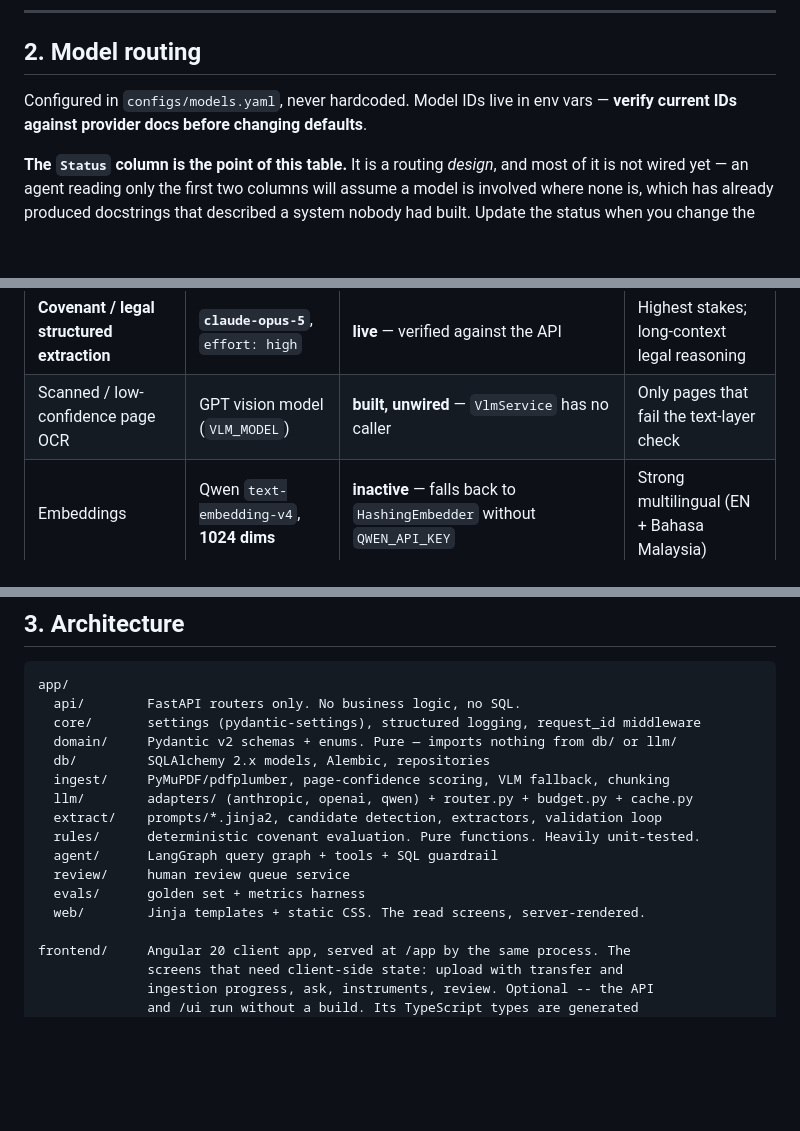
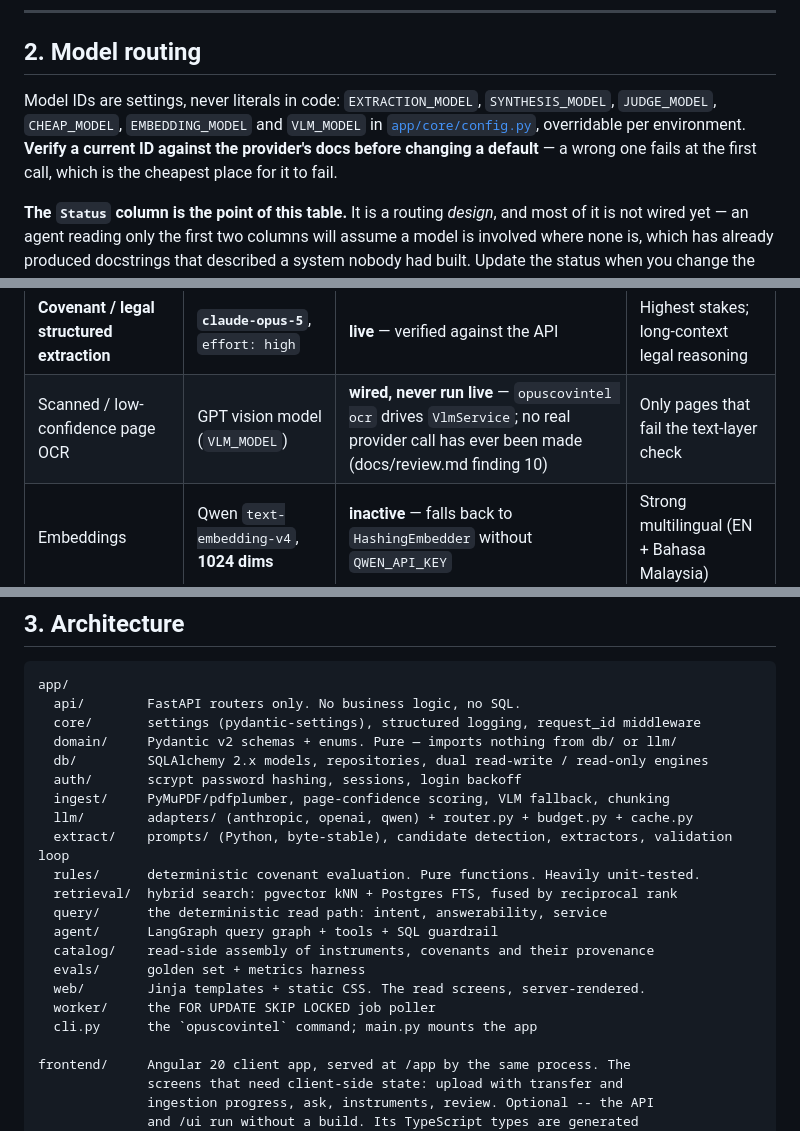
Before and after one commit to amdhd/OpusCoveIntel, a Markdown page: CLAUDE.md, 3 parts joined by grey strips. Drawn GitHub-style; blank space fills up the shorter version.

```diff
--- a/CLAUDE.md
+++ b/CLAUDE.md
@@ -36,8 +36,11 @@ even if tests pass.
 
 ## 2. Model routing
 
-Configured in `configs/models.yaml`, never hardcoded. Model IDs live in env vars — **verify current
-IDs against provider docs before changing defaults**.
+Model IDs are settings, never literals in code: `EXTRACTION_MODEL`, `SYNTHESIS_MODEL`,
+`JUDGE_MODEL`, `CHEAP_MODEL`, `EMBEDDING_MODEL` and `VLM_MODEL` in
+[`app/core/config.py`](app/core/config.py), overridable per environment. **Verify a current ID
+against the provider's docs before changing a default** — a wrong one fails at the first call,
+which is the cheapest place for it to fail.
 
 **The `Status` column is the point of this table.** It is a routing *design*,
 and most of it is not wired yet — an agent reading only the first two columns
@@ -50,7 +53,7 @@ change the wiring, in the same commit.
 | Document classification, section detection | Qwen (`qwen-plus`) | **not built** — nothing calls `CHEAP_MODEL` | High volume, low stakes, cheap |
 | Candidate clause detection | rules + pgvector + FTS (no LLM) | **live** — regex only; FTS/kNN reserved | Free; narrows 300pp → ~30 spans |
 | **Covenant / legal structured extraction** | **`claude-opus-5`**, `effort: high` | **live** — verified against the API | Highest stakes; long-context legal reasoning |
-| Scanned / low-confidence page OCR | GPT vision model (`VLM_MODEL`) | **built, unwired** — `VlmService` has no caller | Only pages that fail the text-layer check |
+| Scanned / low-confidence page OCR | GPT vision model (`VLM_MODEL`) | **wired, never run live** — `opuscovintel ocr` drives `VlmService`; no real provider call has ever been made (docs/review.md finding 10) | Only pages that fail the text-layer check |
 | Embeddings | Qwen `text-embedding-v4`, **1024 dims** | **inactive** — falls back to `HashingEmbedder` without `QWEN_API_KEY` | Strong multilingual (EN + Bahasa Malaysia) |
 | Answer synthesis | `claude-opus-5`, `effort: medium` | **not built** — `app/agent/` is fully deterministic and imports nothing from `app/llm/` | Citation discipline, refusal calibration |
 | Eval judge (faithfulness) | `claude-opus-5`, separate prompt version | **not built** — `app/evals/` scores faithfulness deterministically (citations re-verified against their chunks); no model is called | Must not share prompt with generator |
@@ -86,15 +89,20 @@ app/
   api/        FastAPI routers only. No business logic, no SQL.
   core/       settings (pydantic-settings), structured logging, request_id middleware
   domain/     Pydantic v2 schemas + enums. Pure — imports nothing from db/ or llm/
-  db/         SQLAlchemy 2.x models, Alembic, repositories
+  db/         SQLAlchemy 2.x models, repositories, dual read-write / read-only engines
+  auth/       scrypt password hashing, sessions, login backoff
   ingest/     PyMuPDF/pdfplumber, page-confidence scoring, VLM fallback, chunking
   llm/        adapters/ (anthropic, openai, qwen) + router.py + budget.py + cache.py
-  extract/    prompts/*.jinja2, candidate detection, extractors, validation loop
+  extract/    prompts/ (Python, byte-stable), candidate detection, extractors, validation loop
   rules/      deterministic covenant evaluation. Pure functions. Heavily unit-tested.
+  retrieval/  hybrid search: pgvector kNN + Postgres FTS, fused by reciprocal rank
+  query/      the deterministic read path: intent, answerability, service
   agent/      LangGraph query graph + tools + SQL guardrail
-  review/     human review queue service
+  catalog/    read-side assembly of instruments, covenants and their provenance
   evals/      golden set + metrics harness
   web/        Jinja templates + static CSS. The read screens, server-rendered.
+  worker/     the FOR UPDATE SKIP LOCKED job poller
+  cli.py      the `opuscovintel` command; main.py mounts the app
 
 frontend/     Angular 20 client app, served at /app by the same process. The
               screens that need client-side state: upload with transfer and
```
Also changed, not shown: README.md (+1 -1 lines), docs/plan.md (+25 -13 lines).
